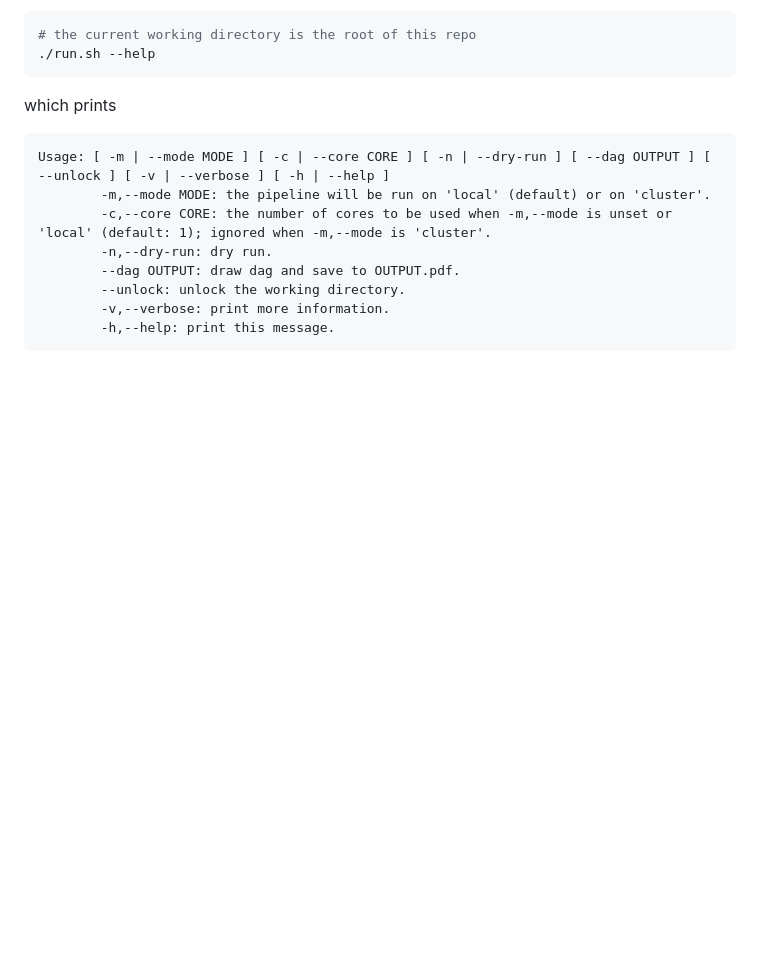
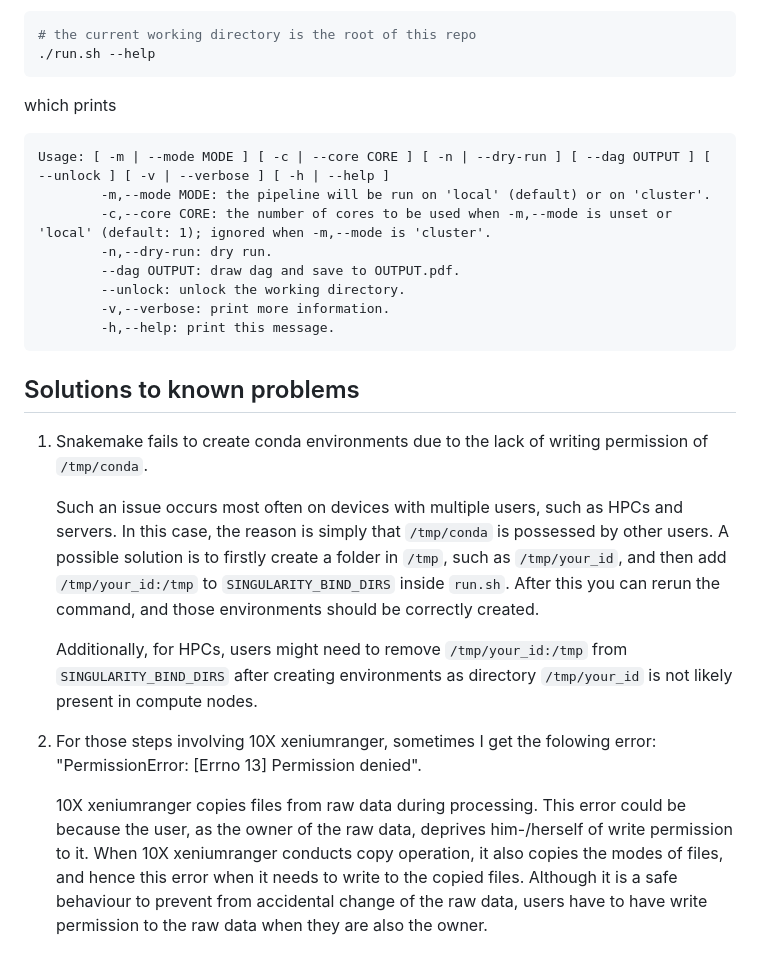
Before and after one commit to bdsc-tds/xenium_analysis_pipeline, a Markdown page: README.md, the part around the change. Rendered like a GitHub page; blank space fills up the shorter version.

Commit message:
doc: update README

````diff
--- a/README.md
+++ b/README.md
@@ -96,3 +96,15 @@ Usage: [ -m | --mode MODE ] [ -c | --core CORE ] [ -n | --dry-run ] [ --dag OUTP
         -v,--verbose: print more information.
         -h,--help: print this message.
 ```
+
+## Solutions to known problems
+
+1. Snakemake fails to create conda environments due to the lack of writing permission of `/tmp/conda`.
+
+   Such an issue occurs most often on devices with multiple users, such as HPCs and servers. In this case, the reason is simply that `/tmp/conda` is possessed by other users. A possible solution is to firstly create a folder in `/tmp`, such as `/tmp/your_id`, and then add `/tmp/your_id:/tmp` to `SINGULARITY_BIND_DIRS` inside `run.sh`. After this you can rerun the command, and those environments should be correctly created.
+
+   Additionally, for HPCs, users might need to remove `/tmp/your_id:/tmp` from `SINGULARITY_BIND_DIRS` after creating environments as directory `/tmp/your_id` is not likely present in compute nodes.
+
+2. For those steps involving 10X xeniumranger, sometimes I get the folowing error: "PermissionError: [Errno 13] Permission denied".
+
+   10X xeniumranger copies files from raw data during processing. This error could be because the user, as the owner of the raw data, deprives him-/herself of write permission to it. When 10X xeniumranger conducts copy operation, it also copies the modes of files, and hence this error when it needs to write to the copied files. Although it is a safe behaviour to prevent from accidental change of the raw data, users have to have write permission to the raw data when they are also the owner.
````
